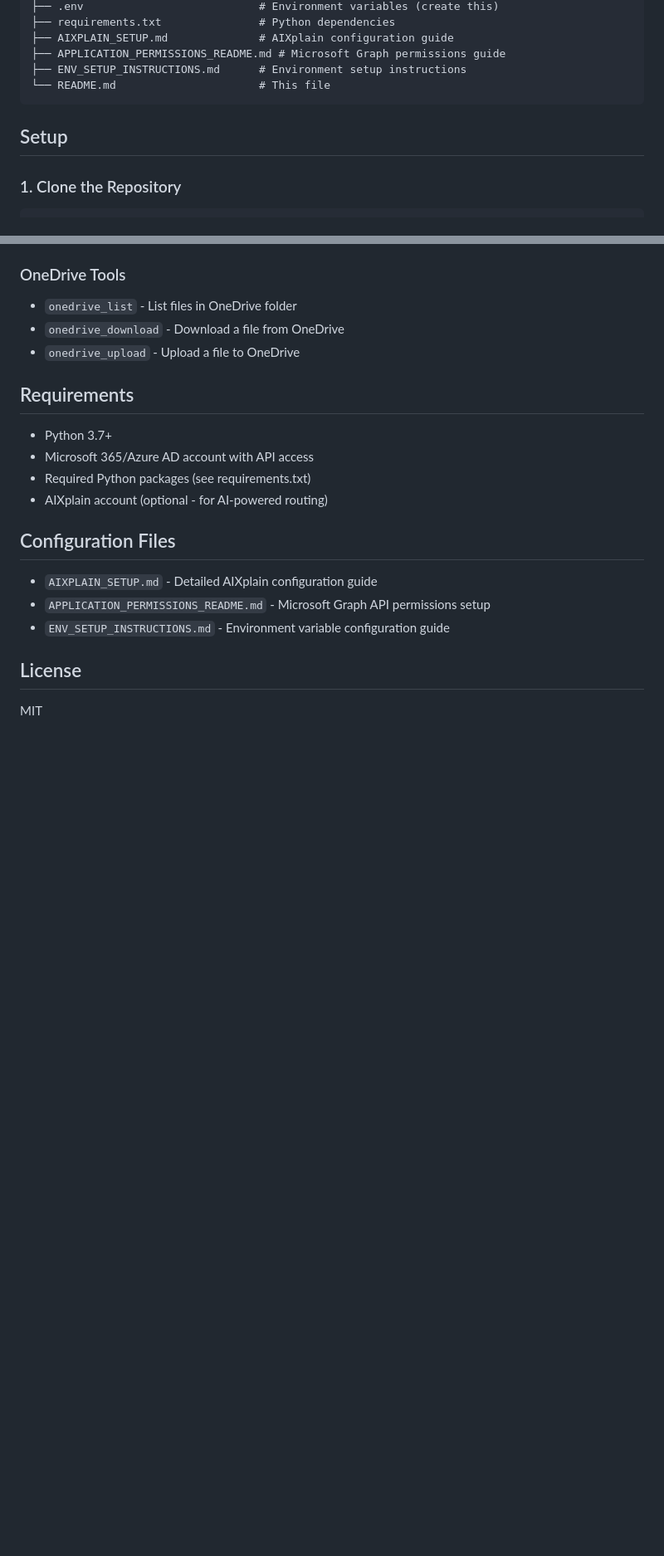
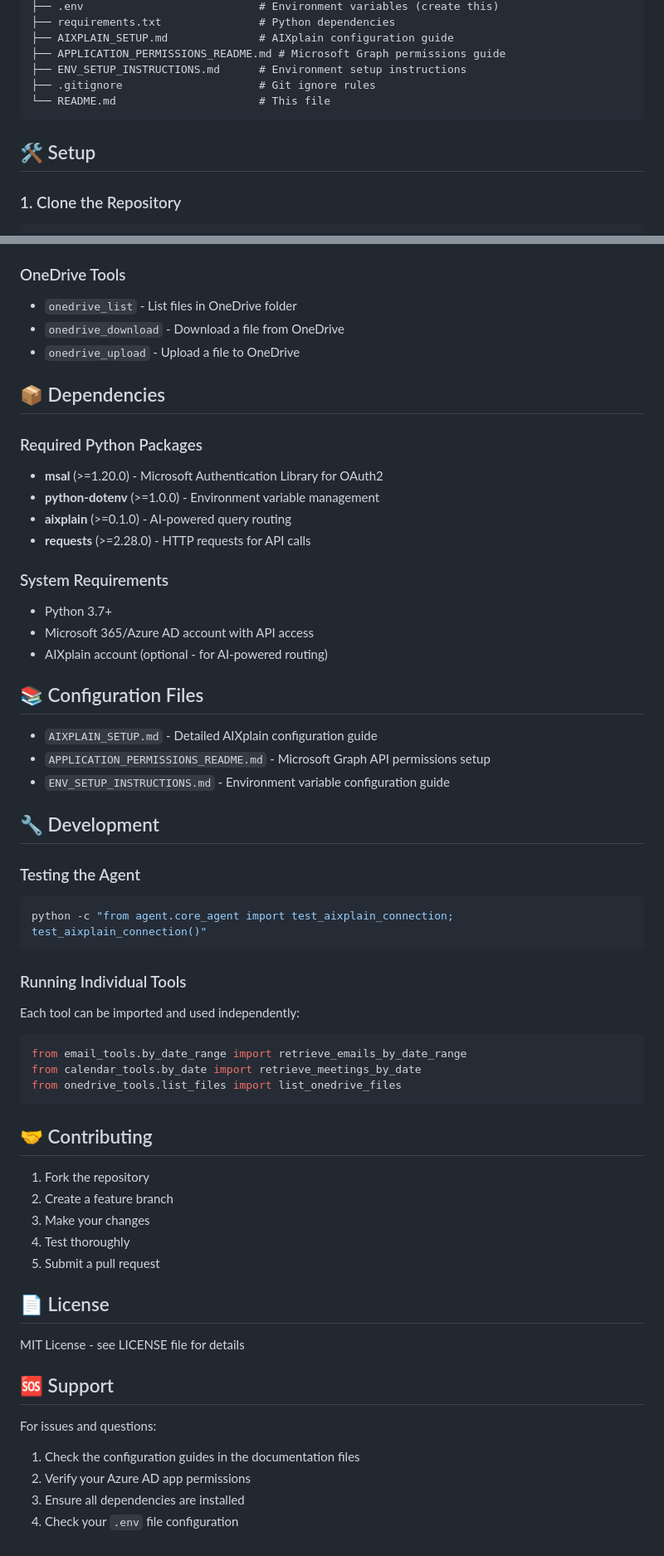
Before and after one commit to arabaya3/Agent--test, a Markdown page: README.md, 2 parts joined by grey strips. Shown at 83% size. Rendered like a GitHub page; blank space fills up the shorter version.

````diff
--- a/README.md
+++ b/README.md
@@ -55,10 +56,11 @@ Core-Assistant-Pipeline/
 ├── AIXPLAIN_SETUP.md              # AIXplain configuration guide
 ├── APPLICATION_PERMISSIONS_README.md # Microsoft Graph permissions guide
 ├── ENV_SETUP_INSTRUCTIONS.md      # Environment setup instructions
+├── .gitignore                     # Git ignore rules
 └── README.md                      # This file
 ```
 
-## Setup
+## 🛠️ Setup
 
 ### 1. Clone the Repository
 ```bash
@@ -143,17 +147,55 @@ The AI agent can understand natural language queries like:
 - `onedrive_download` - Download a file from OneDrive
 - `onedrive_upload` - Upload a file to OneDrive
 
-## Requirements
+## 📦 Dependencies
+
+### Required Python Packages
+- **msal** (>=1.20.0) - Microsoft Authentication Library for OAuth2
+- **python-dotenv** (>=1.0.0) - Environment variable management
+- **aixplain** (>=0.1.0) - AI-powered query routing
+- **requests** (>=2.28.0) - HTTP requests for API calls
+
+### System Requirements
 - Python 3.7+
 - Microsoft 365/Azure AD account with API access
-- Required Python packages (see requirements.txt)
 - AIXplain account (optional - for AI-powered routing)
 
-## Configuration Files
+## 📚 Configuration Files
 
 - `AIXPLAIN_SETUP.md` - Detailed AIXplain configuration guide
 - `APPLICATION_PERMISSIONS_README.md` - Microsoft Graph API permissions setup
 - `ENV_SETUP_INSTRUCTIONS.md` - Environment variable configuration guide
 
-## License
-MIT
+## 🔧 Development
+
+### Testing the Agent
+```bash
+python -c "from agent.core_agent import test_aixplain_connection; test_aixplain_connection()"
+```
+
+### Running Individual Tools
+Each tool can be imported and used independently:
+```python
+from email_tools.by_date_range import retrieve_emails_by_date_range
+from calendar_tools.by_date import retrieve_meetings_by_date
+from onedrive_tools.list_files import list_onedrive_files
+```
+
+## 🤝 Contributing
+
+1. Fork the repository
+2. Create a feature branch
+3. Make your changes
+4. Test thoroughly
+5. Submit a pull request
+
+## 📄 License
+MIT License - see LICENSE file for details
+
+## 🆘 Support
+
+For issues and questions:
+1. Check the configuration guides in the documentation files
+2. Verify your Azure AD app permissions
+3. Ensure all dependencies are installed
+4. Check your `.env` file configuration
````
Also changed, not shown: other parts of README.md (+15 -12 lines).
